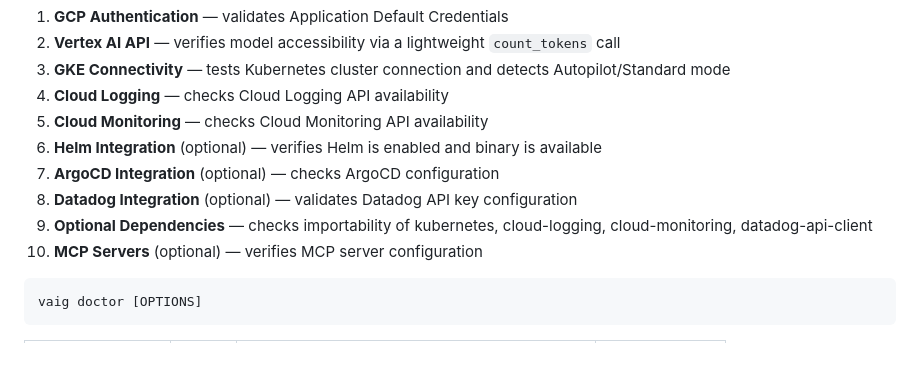
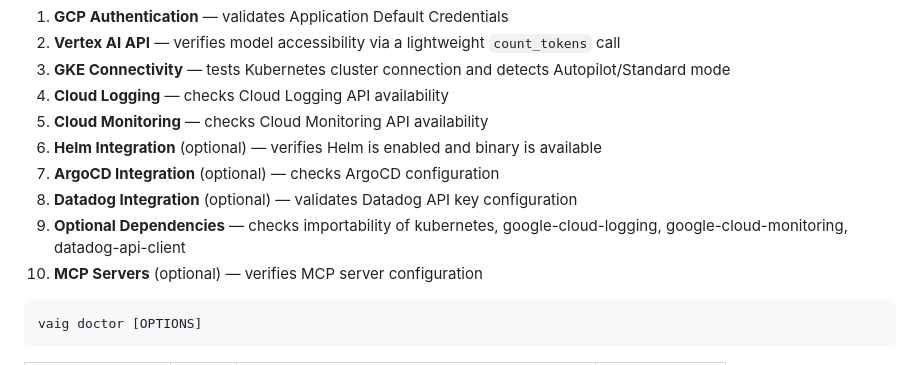
Before and after one commit to Isamel/vertex-ai-toolkit, a Markdown page: docs/cli-reference.md, the part around the change. Drawn GitHub-style.

Commit message:
docs: fix optional dependency package names per review
Use full package names (google-cloud-logging, google-cloud-monitoring) instead of shortened versions in doctor command documentation.

````diff
--- a/docs/cli-reference.md
+++ b/docs/cli-reference.md
@@ -209,7 +209,7 @@ The command runs 10 sequential checks:
 6. **Helm Integration** (optional) — verifies Helm is enabled and binary is available
 7. **ArgoCD Integration** (optional) — checks ArgoCD configuration
 8. **Datadog Integration** (optional) — validates Datadog API key configuration
-9. **Optional Dependencies** — checks importability of kubernetes, cloud-logging, cloud-monitoring, datadog-api-client
+9. **Optional Dependencies** — checks importability of kubernetes, google-cloud-logging, google-cloud-monitoring, datadog-api-client
 10. **MCP Servers** (optional) — verifies MCP server configuration
 
 ```bash
````
